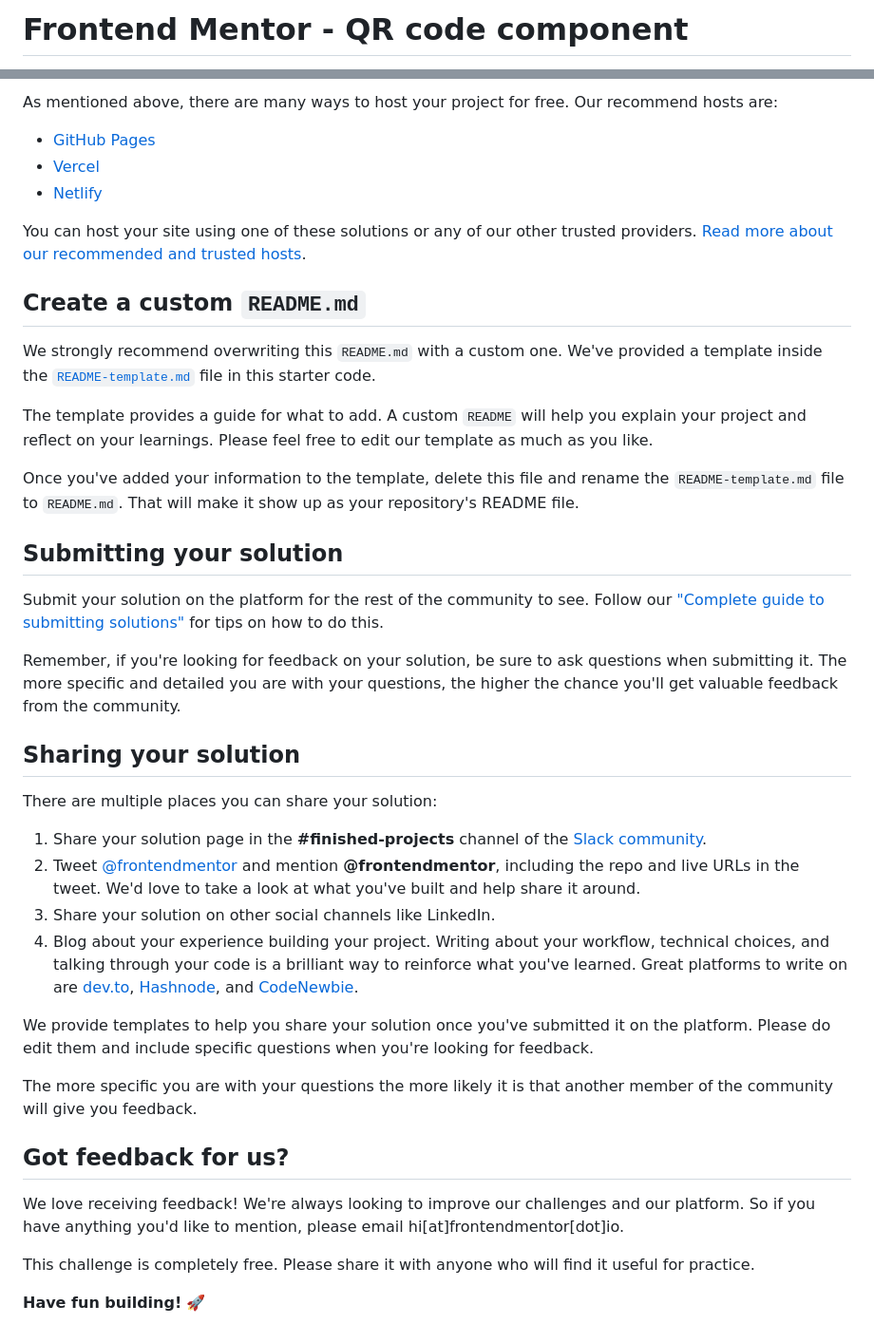
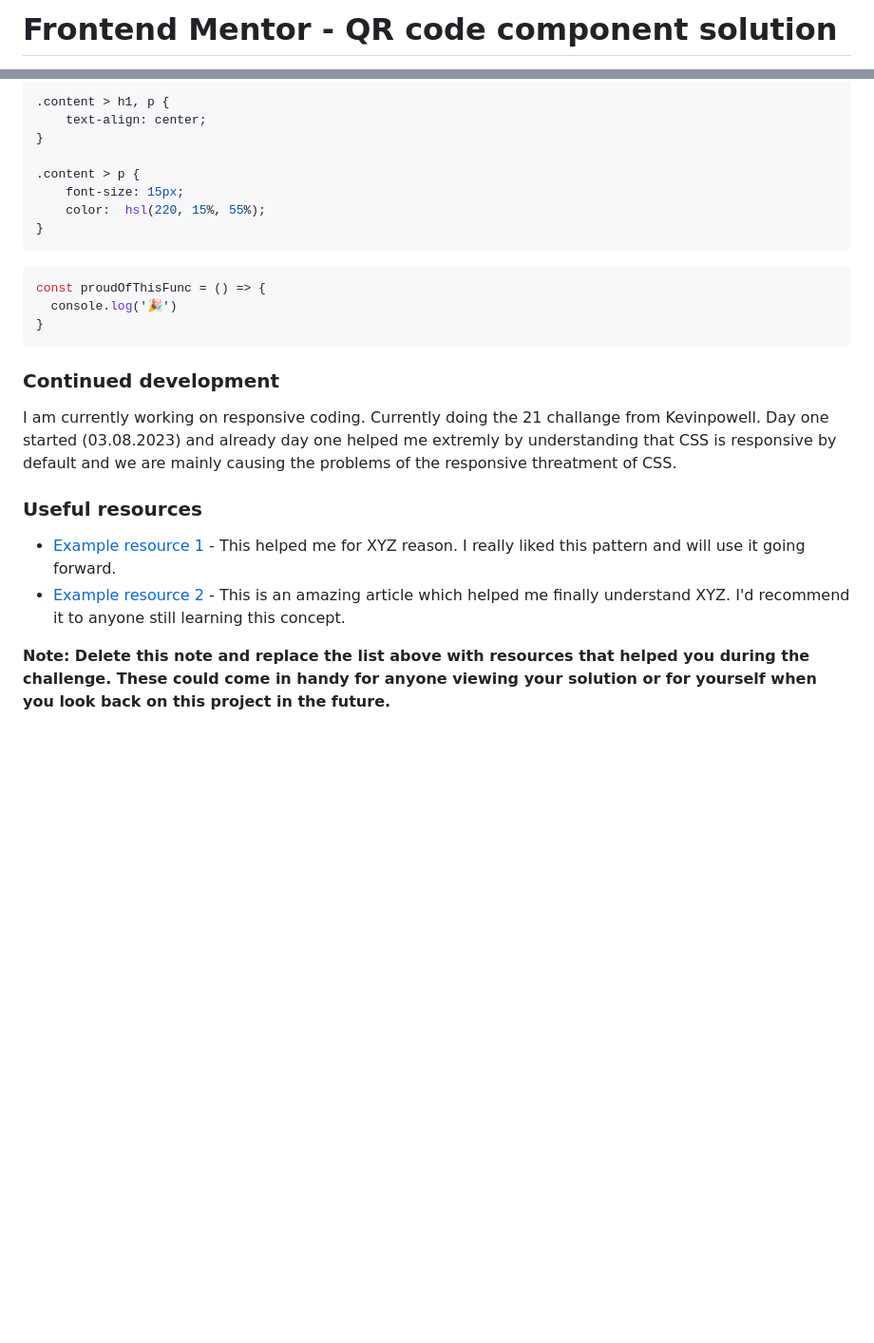
Before and after one commit to devaramnye/qr-code-component-challange, a Markdown page: README.md, 2 parts joined by grey strips. Shown: that part at 95% size. GitHub-like rendering; blank space fills up the shorter version.

````diff
--- a/README.md
+++ b/README.md
@@ -1,2 +1,2 @@
-# Frontend Mentor - QR code component
+# Frontend Mentor - QR code component solution
 
@@ -45,43 +73,26 @@ Feel free to use any workflow that you feel comfortable with. Below is a suggest
 
-As mentioned above, there are many ways to host your project for free. Our recommend hosts are:
+.content > h1, p {
+    text-align: center;
+}
 
-- [GitHub Pages](https://pages.github.com/)
-- [Vercel](https://vercel.com/)
-- [Netlify](https://www.netlify.com/)
+.content > p {
+    font-size: 15px;
+    color:  hsl(220, 15%, 55%);
+}
+```
+```js
+const proudOfThisFunc = () => {
+  console.log('🎉')
+}
+```
 
-You can host your site using one of these solutions or any of our other trusted providers. [Read more about our recommended and trusted hosts](https://medium.com/frontend-mentor/frontend-mentor-trusted-hosting-providers-bf000dfebe).
+### Continued development
 
-## Create a custom `README.md`
+I am currently working on responsive coding. Currently doing the 21 challange from Kevinpowell. Day one started (03.08.2023) and already day one helped me extremly by understanding that CSS is responsive by default and we are mainly causing the problems of the responsive threatment of CSS.
 
-We strongly recommend overwriting this `README.md` with a custom one. We've provided a template inside the [`README-template.md`](./README-template.md) file in this starter code.
+### Useful resources
 
-The template provides a guide for what to add. A custom `README` will help you explain your project and reflect on your learnings. Please feel free to edit our template as much as you like.
+- [Example resource 1](https://www.example.com) - This helped me for XYZ reason. I really liked this pattern and will use it going forward.
+- [Example resource 2](https://www.example.com) - This is an amazing article which helped me finally understand XYZ. I'd recommend it to anyone still learning this concept.
 
-Once you've added your information to the template, delete this file and rename the `README-template.md` file to `README.md`. That will make it show up as your repository's README file.
-
-## Submitting your solution
-
-Submit your solution on the platform for the rest of the community to see. Follow our ["Complete guide to submitting solutions"](https://medium.com/frontend-mentor/a-complete-guide-to-submitting-solutions-on-frontend-mentor-ac6384162248) for tips on how to do this.
-
-Remember, if you're looking for feedback on your solution, be sure to ask questions when submitting it. The more specific and detailed you are with your questions, the higher the chance you'll get valuable feedback from the community.
-
-## Sharing your solution
-
-There are multiple places you can share your solution:
-
-1. Share your solution page in the **#finished-projects** channel of the [Slack community](https://www.frontendmentor.io/slack).
-2. Tweet [@frontendmentor](https://twitter.com/frontendmentor) and mention **@frontendmentor**, including the repo and live URLs in the tweet. We'd love to take a look at what you've built and help share it around.
-3. Share your solution on other social channels like LinkedIn.
-4. Blog about your experience building your project. Writing about your workflow, technical choices, and talking through your code is a brilliant way to reinforce what you've learned. Great platforms to write on are [dev.to](https://dev.to/), [Hashnode](https://hashnode.com/), and [CodeNewbie](https://community.codenewbie.org/).
-
-We provide templates to help you share your solution once you've submitted it on the platform. Please do edit them and include specific questions when you're looking for feedback.
-
-The more specific you are with your questions the more likely it is that another member of the community will give you feedback.
-
-## Got feedback for us?
-
-We love receiving feedback! We're always looking to improve our challenges and our platform. So if you have anything you'd like to mention, please email hi[at]frontendmentor[dot]io.
-
-This challenge is completely free. Please share it with anyone who will find it useful for practice.
-
-**Have fun building!** 🚀
+**Note: Delete this note and replace the list above with resources that helped you during the challenge. These could come in handy for anyone viewing your solution or for yourself when you look back on this project in the future.**
````
Also changed, not shown: other parts of README.md (+52 -24 lines), README-template.md (deleted, +0 -103 lines), screenshot.png (added).
